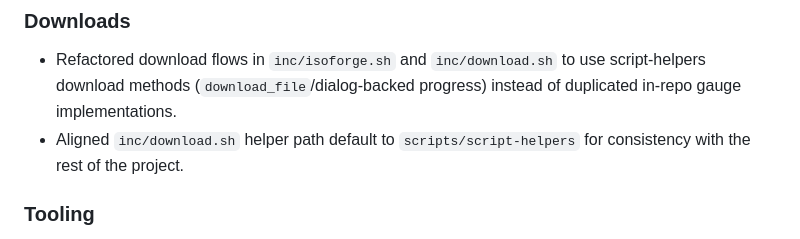
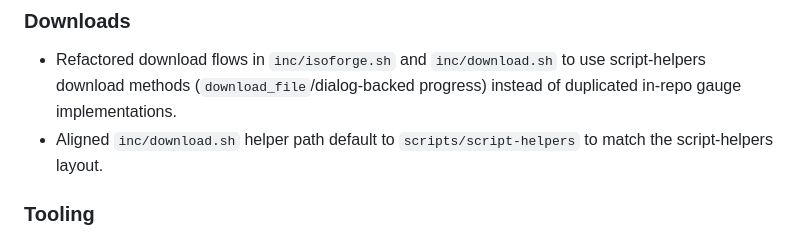
Before and after one commit to nikolareljin/burn-iso, a Markdown page: CHANGELOG.md, the part around the change. Rendered like a GitHub page.

Commit message:
docs: clarify helper-path changelog wording

```diff
--- a/CHANGELOG.md
+++ b/CHANGELOG.md
@@ -8,7 +8,7 @@ The format is based on Keep a Changelog, and this project adheres to Semantic Ve
 
 ### Downloads
 - Refactored download flows in `inc/isoforge.sh` and `inc/download.sh` to use script-helpers download methods (`download_file`/dialog-backed progress) instead of duplicated in-repo gauge implementations.
-- Aligned `inc/download.sh` helper path default to `scripts/script-helpers` for consistency with the rest of the project.
+- Aligned `inc/download.sh` helper path default to `scripts/script-helpers` to match the script-helpers layout.
 
 ### Tooling
 - Added canonical helper entrypoints:
```
